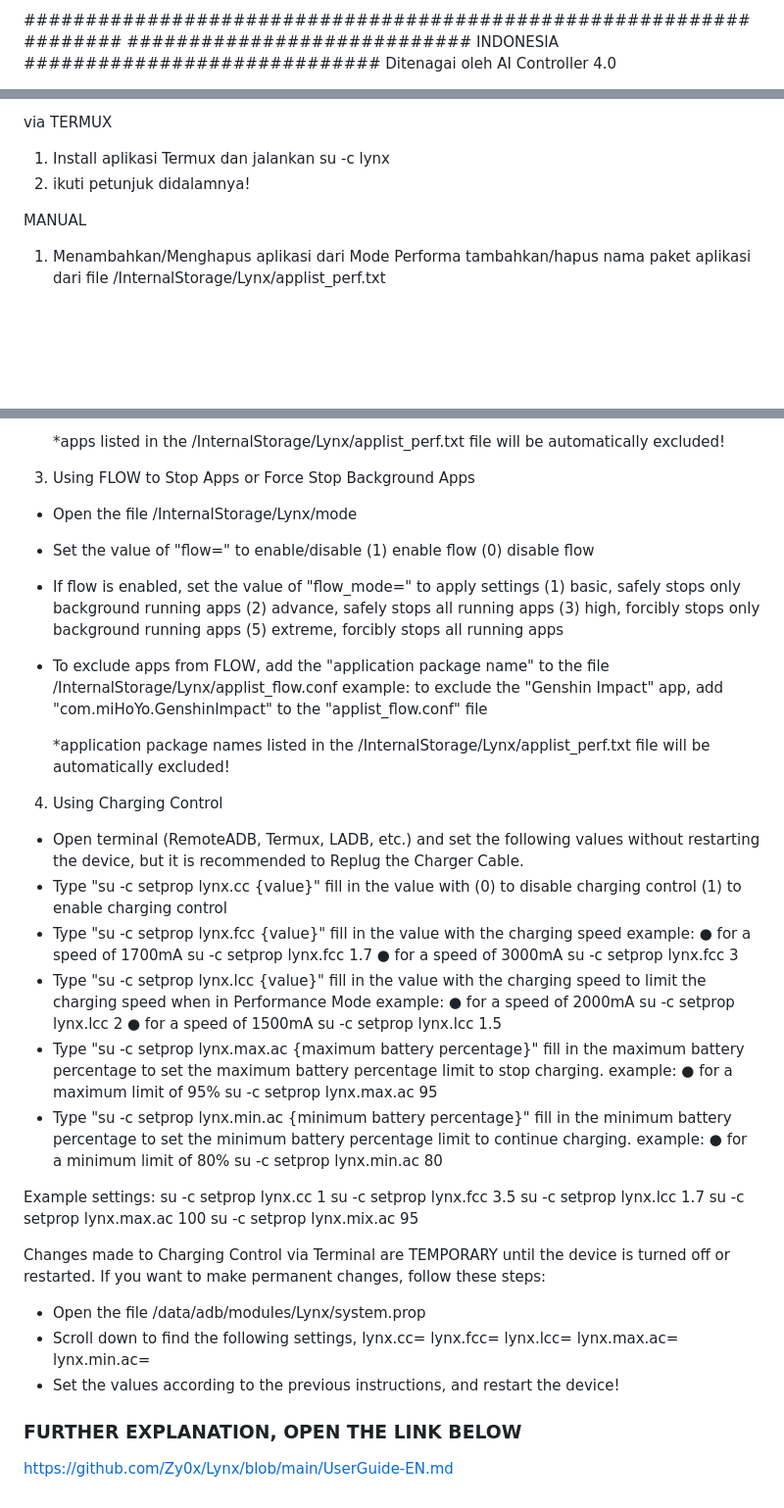
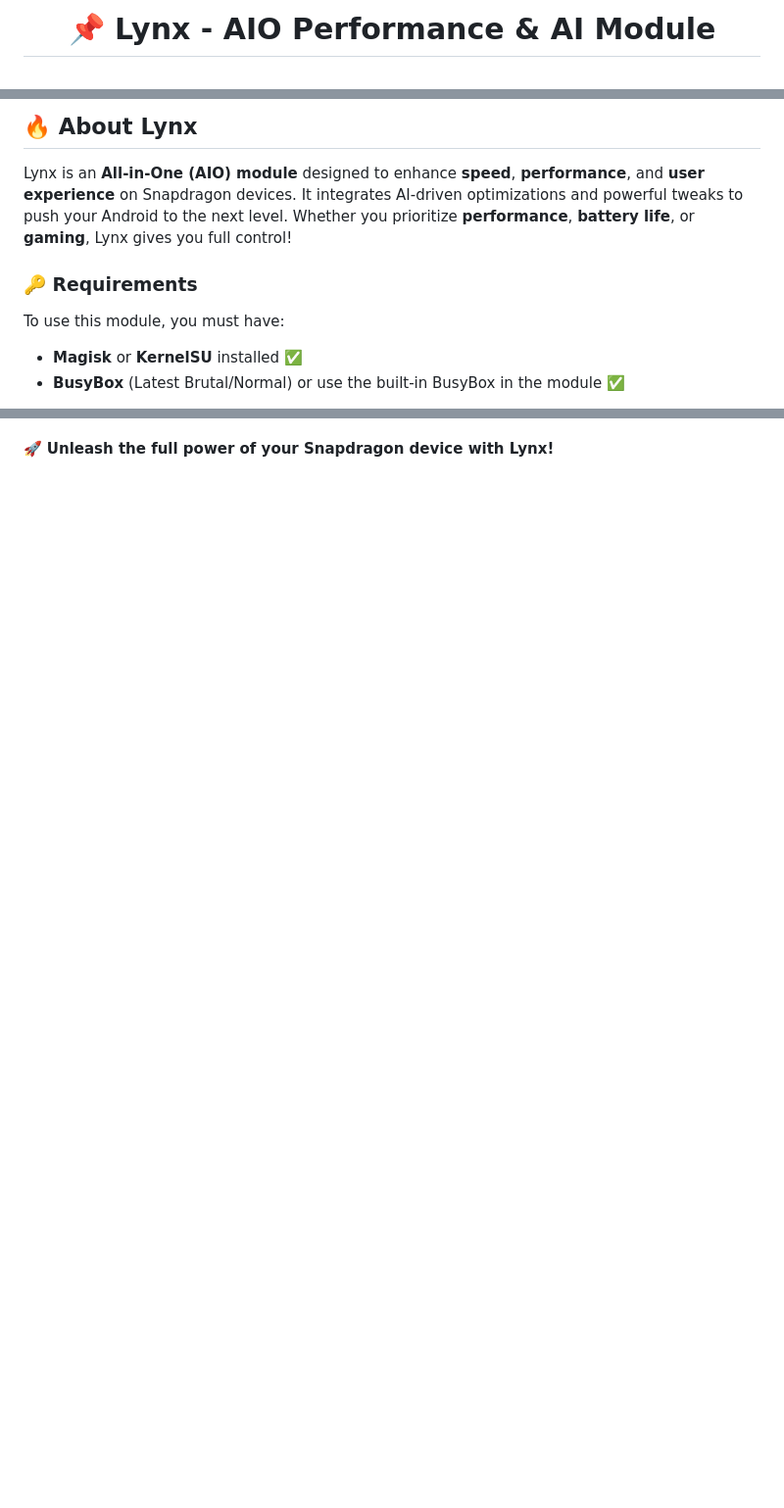
Before and after one commit to Zy0x/Lynx, a Markdown page: README.md, 3 parts joined by grey strips. Shown at 98% size. Drawn GitHub-style; blank space fills up the shorter version.

```diff
--- a/README.md
+++ b/README.md
@@ -1,4 +1,2 @@
-###################################################################
-############################ INDONESIA #############################
-Ditenagai oleh AI Controller 4.0
+<h1 align="center">📌 Lynx - AIO Performance & AI Module</h1>
 
@@ -6,10 +7,9 @@ Ditenagai oleh AI Controller 4.0
 
-via TERMUX
-1. Install aplikasi Termux dan jalankan
-    su -c lynx
-2. ikuti petunjuk didalamnya!
+## 🔥 About Lynx
+Lynx is an **All-in-One (AIO) module** designed to enhance **speed**, **performance**, and **user experience** on Snapdragon devices. It integrates AI-driven optimizations and powerful tweaks to push your Android to the next level. Whether you prioritize **performance**, **battery life**, or **gaming**, Lynx gives you full control!
 
-MANUAL
-1. Menambahkan/Menghapus aplikasi dari Mode Performa
-tambahkan/hapus nama paket aplikasi dari file /InternalStorage/Lynx/applist_perf.txt
+### 🔑 Requirements
+To use this module, you must have:
+- **Magisk** or **KernelSU** installed ✅
+- **BusyBox** (Latest Brutal/Normal) or use the built-in BusyBox in the module ✅
 
@@ -114,65 +97,2 @@ Add/remove the application package name from the file /InternalStorage/Lynx/appl
 
-    *apps listed in the /InternalStorage/Lynx/applist_perf.txt file will be automatically excluded!
-
-3. Using FLOW to Stop Apps or Force Stop Background Apps
-- Open the file /InternalStorage/Lynx/mode
-- Set the value of "flow=" to enable/disable
-    (1) enable flow
-    (0) disable flow
-- If flow is enabled, set the value of "flow_mode=" to apply settings
-    (1) basic, safely stops only background running apps
-    (2) advance, safely stops all running apps
-    (3) high, forcibly stops only background running apps
-    (5) extreme, forcibly stops all running apps
-- To exclude apps from FLOW, add the "application package name" to the file /InternalStorage/Lynx/applist_flow.conf
-    example: to exclude the "Genshin Impact" app, add "com.miHoYo.GenshinImpact" to the "applist_flow.conf" file
-
-    *application package names listed in the /InternalStorage/Lynx/applist_perf.txt file will be automatically excluded!
-
-4. Using Charging Control
-- Open terminal (RemoteADB, Termux, LADB, etc.) and set the following values without restarting the device, but it is recommended to Replug the Charger Cable.
-- Type "su -c setprop lynx.cc {value}" fill in the value with
-    (0) to disable charging control
-    (1) to enable charging control
-- Type "su -c setprop lynx.fcc {value}" fill in the value with the charging speed
-    example:
-        ● for a speed of 1700mA
-            su -c setprop lynx.fcc 1.7
-        ● for a speed of 3000mA
-            su -c setprop lynx.fcc 3
-- Type "su -c setprop lynx.lcc {value}" fill in the value with the charging speed to limit the charging speed when in Performance Mode
-    example:
-        ● for a speed of 2000mA
-            su -c setprop lynx.lcc 2
-        ● for a speed of 1500mA
-            su -c setprop lynx.lcc 1.5
-- Type "su -c setprop lynx.max.ac {maximum battery percentage}" fill in the maximum battery percentage to set the maximum battery percentage limit to stop charging.
-    example:
-        ● for a maximum limit of 95%
-            su -c setprop lynx.max.ac 95
-- Type "su -c setprop lynx.min.ac {minimum battery percentage}" fill in the minimum battery percentage to set the minimum battery percentage limit to continue charging.
-    example:
-        ● for a minimum limit of 80%
-            su -c setprop lynx.min.ac 80
-
-Example settings:
-su -c setprop lynx.cc 1
-su -c setprop lynx.fcc 3.5
-su -c setprop lynx.lcc 1.7
-su -c setprop lynx.max.ac 100
-su -c setprop lynx.mix.ac 95
-
-Changes made to Charging Control via Terminal are TEMPORARY until the device is turned off or restarted.
-If you want to make permanent changes, follow these steps:
-- Open the file /data/adb/modules/Lynx/system.prop
-- Scroll down to find the following settings,
-    lynx.cc=
-    lynx.fcc=
-    lynx.lcc=
-    lynx.max.ac=
-    lynx.min.ac=
-- Set the values according to the previous instructions, and restart the device!
-
-
-### FURTHER EXPLANATION, OPEN THE LINK BELOW ###
-https://github.com/Zy0x/Lynx/blob/main/UserGuide-EN.md
+🚀 **Unleash the full power of your Snapdragon device with Lynx!**
```
Also changed, not shown: other parts of README.md (+69 -83 lines).
